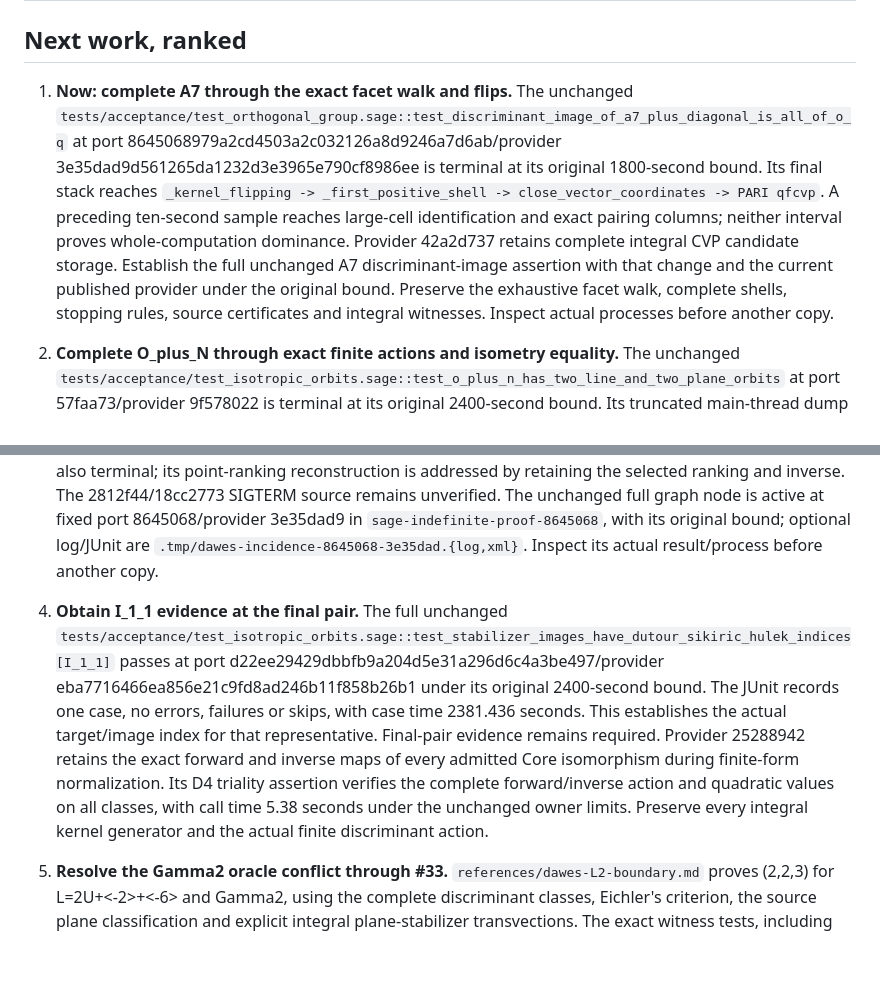
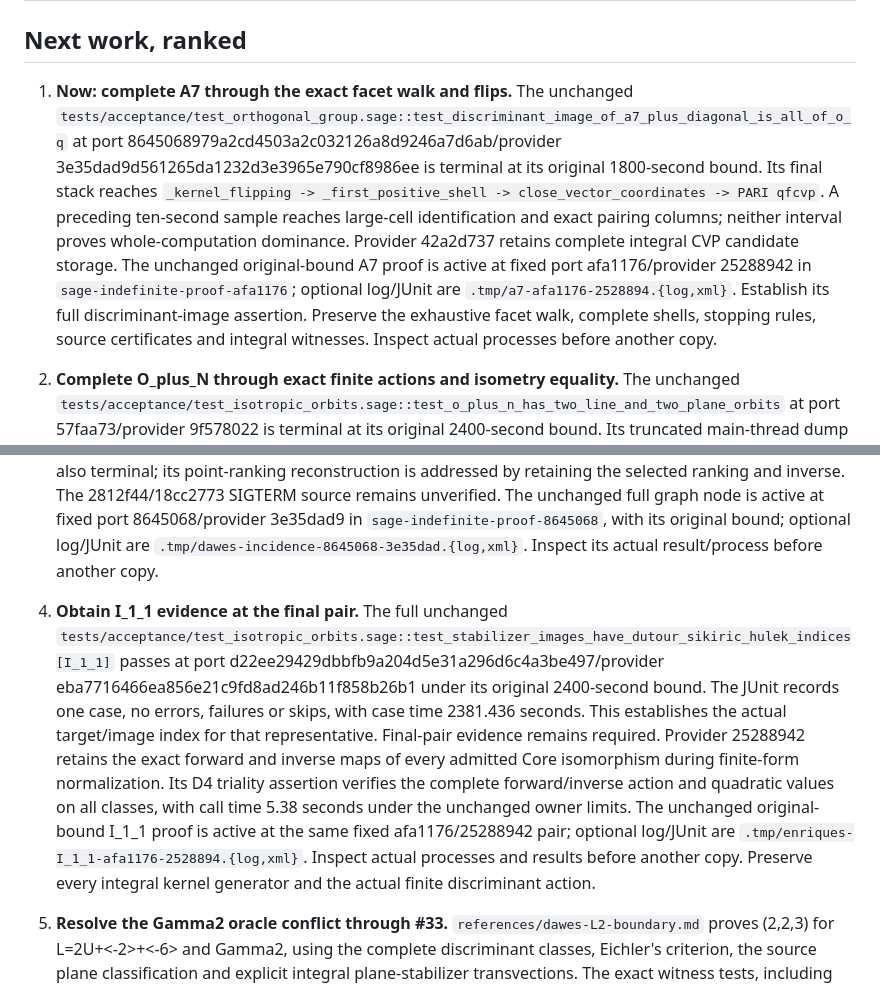
Before and after one commit to dzackgarza/sage-indefinite-port, a Markdown page: .tmp/HANDOFF.md, 2 parts joined by grey strips. Rendered like a GitHub page; blank space fills up the shorter version.

Commit message:
docs: retain the active original-bound proof pairs
The published afa1176/25288942 pair passes the unchanged coordinate-label matrix roundtrip. Its A7 and I_1_1 proofs are active under their original limits. O_plus_N and the stable Dawes graph continue on immutable 8645068/3e35dad9. Keep those precise computations as the next evidence to inspect.

```diff
--- a/.tmp/HANDOFF.md
+++ b/.tmp/HANDOFF.md
@@ -22,13 +22,13 @@ Return the specified mathematical objects through sage-extensions, with complete
 
 ## Next work, ranked
 
-1. **Now: complete A7 through the exact facet walk and flips.** The unchanged `tests/acceptance/test_orthogonal_group.sage::test_discriminant_image_of_a7_plus_diagonal_is_all_of_o_q` at port 8645068979a2cd4503a2c032126a8d9246a7d6ab/provider 3e35dad9d561265da1232d3e3965e790cf8986ee is terminal at its original 1800-second bound. Its final stack reaches `_kernel_flipping -> _first_positive_shell -> close_vector_coordinates -> PARI qfcvp`. A preceding ten-second sample reaches large-cell identification and exact pairing columns; neither interval proves whole-computation dominance. Provider 42a2d737 retains complete integral CVP candidate storage. Establish the full unchanged A7 discriminant-image assertion with that change and the current published provider under the original bound. Preserve the exhaustive facet walk, complete shells, stopping rules, source certificates and integral witnesses. Inspect actual processes before another copy.
+1. **Now: complete A7 through the exact facet walk and flips.** The unchanged `tests/acceptance/test_orthogonal_group.sage::test_discriminant_image_of_a7_plus_diagonal_is_all_of_o_q` at port 8645068979a2cd4503a2c032126a8d9246a7d6ab/provider 3e35dad9d561265da1232d3e3965e790cf8986ee is terminal at its original 1800-second bound. Its final stack reaches `_kernel_flipping -> _first_positive_shell -> close_vector_coordinates -> PARI qfcvp`. A preceding ten-second sample reaches large-cell identification and exact pairing columns; neither interval proves whole-computation dominance. Provider 42a2d737 retains complete integral CVP candidate storage. The unchanged original-bound A7 proof is active at fixed port afa1176/provider 25288942 in `sage-indefinite-proof-afa1176`; optional log/JUnit are `.tmp/a7-afa1176-2528894.{log,xml}`. Establish its full discriminant-image assertion. Preserve the exhaustive facet walk, complete shells, stopping rules, source certificates and integral witnesses. Inspect actual processes before another copy.
 
 2. **Complete O_plus_N through exact finite actions and isometry equality.** The unchanged `tests/acceptance/test_isotropic_orbits.sage::test_o_plus_n_has_two_line_and_two_plane_orbits` at port 57faa73/provider 9f578022 is terminal at its original 2400-second bound. Its truncated main-thread dump shows lattice-isometry equality evaluating generator images, followed by rational module addition and zero construction. That dump does not identify which frozen assertion was active. The earlier 31793f8/2bfaf151 copy completed the line assertion and ended in the plane assertion. Provider eba77164 retains the complete finite orbit transition table and adds the native elementary two-form group. Provider 3e35dad9 compares complete coordinate tensors at fixed endpoints, using the same retained data as hashing. The Eichler additive law, inverse identity and hash consistency pass over ZZ, QQ and QQ[t]. Preserve exact endpoints, coefficient rings and the full equality relation. Establish the full original line-and-plane assertion under the resulting published pair and original bound. The owner examples are in `tests/lattices/test_eichler_isometry_relations.sage`. Their passing results establish the exercised equality contracts. The unchanged full O_plus_N node is active at fixed port 8645068/provider 3e35dad9 in `sage-indefinite-proof-8645068`, with its original bound; optional log/JUnit are `.tmp/o-plus-N-8645068-3e35dad.{log,xml}`. Inspect the exact result/process before another copy.
 
 3. **Complete the stable Dawes incidence graph.** The unchanged `tests/acceptance/test_boundaries.sage::test_dawes_building_incidence_graph_is_the_published_figure[dawes_2U2_A2_stable]` at 1716980/6b0a4741 is terminal at its original 3400-second bound. The truncated final dump reads module matrix components during `Tensor.from_matrix`, ending in an owned scalar zero. It does not identify the active frozen assertion stage. Earlier samples reach finite character-image normalization. The new native elementary two-form and exact cokernel rank routes need this full graph proof at the new published pair. Retain complete negative decisions, all integral parameter classes, actual finite images, integral lifts and every integral kernel generator. The previous 6e18743/08fa2d2c copy is also terminal; its point-ranking reconstruction is addressed by retaining the selected ranking and inverse. The 2812f44/18cc2773 SIGTERM source remains unverified. The unchanged full graph node is active at fixed port 8645068/provider 3e35dad9 in `sage-indefinite-proof-8645068`, with its original bound; optional log/JUnit are `.tmp/dawes-incidence-8645068-3e35dad.{log,xml}`. Inspect its actual result/process before another copy.
 
-4. **Obtain I_1_1 evidence at the final pair.** The full unchanged `tests/acceptance/test_isotropic_orbits.sage::test_stabilizer_images_have_dutour_sikiric_hulek_indices[I_1_1]` passes at port d22ee29429dbbfb9a204d5e31a296d6c4a3be497/provider eba7716466ea856e21c9fd8ad246b11f858b26b1 under its original 2400-second bound. The JUnit records one case, no errors, failures or skips, with case time 2381.436 seconds. This establishes the actual target/image index for that representative. Final-pair evidence remains required. Provider 25288942 retains the exact forward and inverse maps of every admitted Core isomorphism during finite-form normalization. Its D4 triality assertion verifies the complete forward/inverse action and quadratic values on all classes, with call time 5.38 seconds under the unchanged owner limits. Preserve every integral kernel generator and the actual finite discriminant action.
+4. **Obtain I_1_1 evidence at the final pair.** The full unchanged `tests/acceptance/test_isotropic_orbits.sage::test_stabilizer_images_have_dutour_sikiric_hulek_indices[I_1_1]` passes at port d22ee29429dbbfb9a204d5e31a296d6c4a3be497/provider eba7716466ea856e21c9fd8ad246b11f858b26b1 under its original 2400-second bound. The JUnit records one case, no errors, failures or skips, with case time 2381.436 seconds. This establishes the actual target/image index for that representative. Final-pair evidence remains required. Provider 25288942 retains the exact forward and inverse maps of every admitted Core isomorphism during finite-form normalization. Its D4 triality assertion verifies the complete forward/inverse action and quadratic values on all classes, with call time 5.38 seconds under the unchanged owner limits. The unchanged original-bound I_1_1 proof is active at the same fixed afa1176/25288942 pair; optional log/JUnit are `.tmp/enriques-I_1_1-afa1176-2528894.{log,xml}`. Inspect actual processes and results before another copy. Preserve every integral kernel generator and the actual finite discriminant action.
 
 5. **Resolve the Gamma2 oracle conflict through #33.** `references/dawes-L2-boundary.md` proves (2,2,3) for L=2U+<-2>+<-6> and Gamma2, using the complete discriminant classes, Eichler's criterion, the source plane classification and explicit integral plane-stabilizer transvections. The exact witness tests, including the elementary actions on both plane representatives, pass with provider 9f578022. The pinned `L2lineslem` gives two line orbits; its subsequent `L2boundarythm` gives the fixture's incompatible three points. Issue #33 comment 6716895523 records the proof and proposed correction. The frozen fixture remains (3,2,4). A decision on permitting this correction against the unchanged-suite completion requirement is pending. Continue independent computations while it is pending. The published 23927db/16485a1 report's (2,2,3) matches the proof. Both Dawes groups still need final-pair computational evidence. IsotropicCases_8716 retains its earlier nonempty result and independent primitive null vector; its remaining stabilizers remain required.
 
```
Also changed, not shown: other parts of .tmp/HANDOFF.md (+1 -1 lines).
